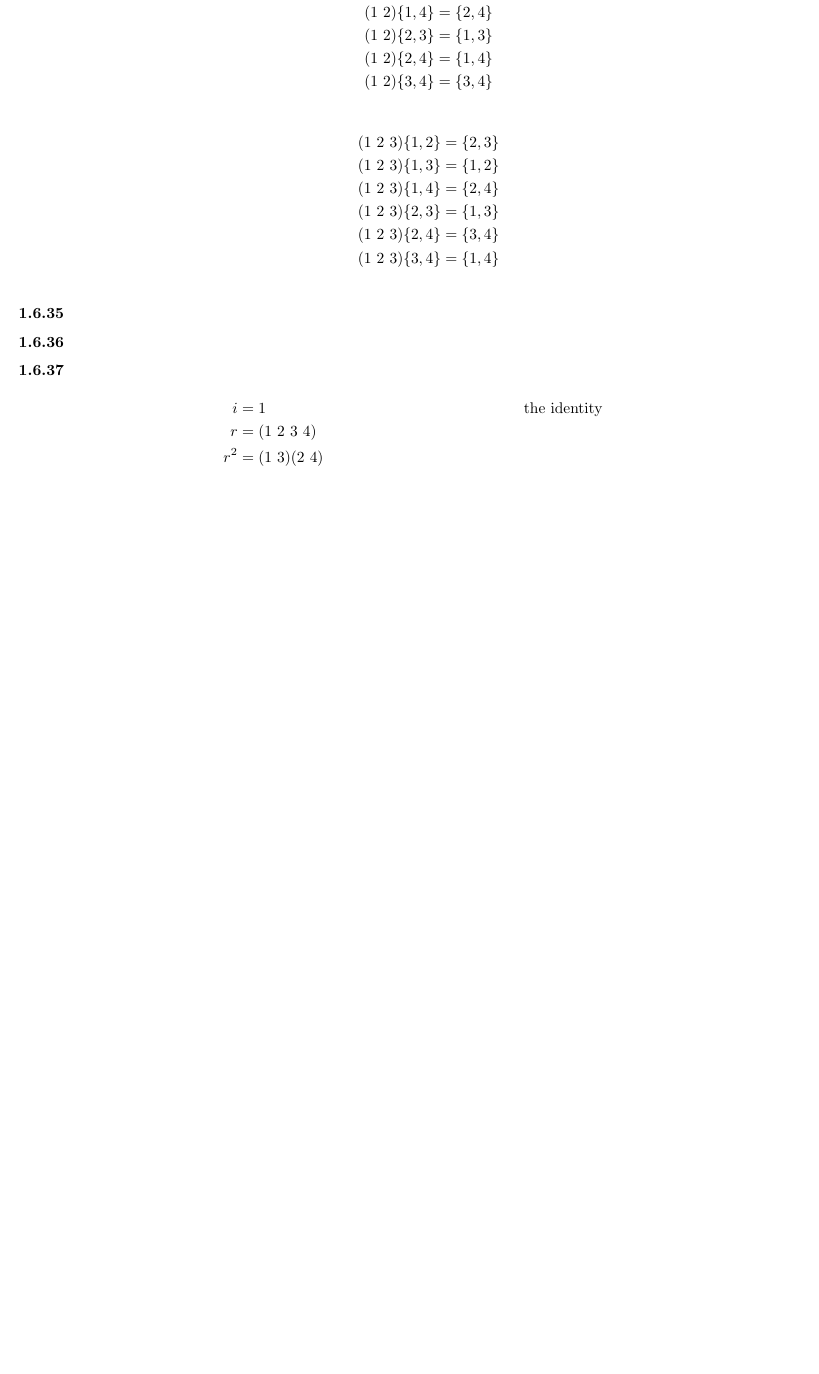
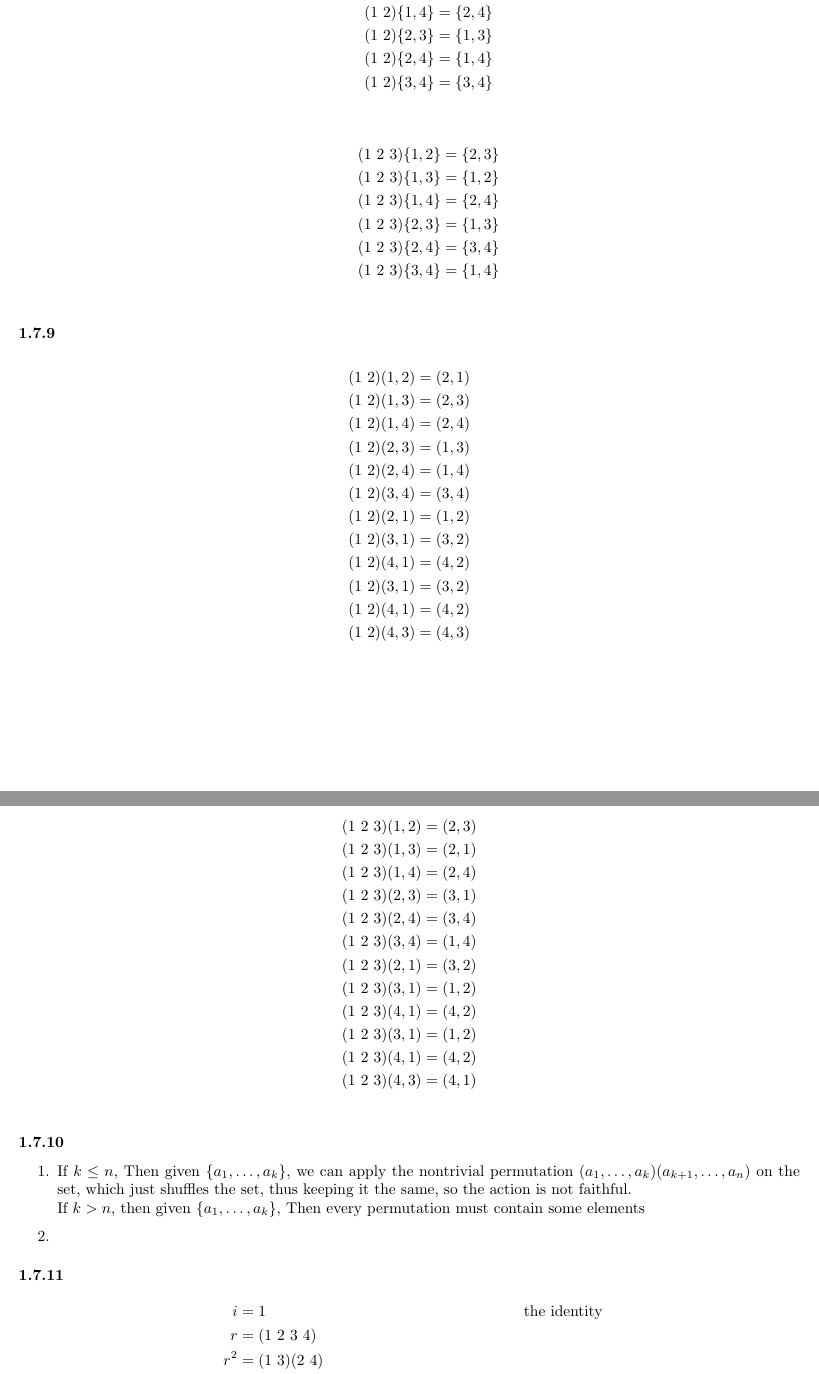
Before and after one commit to erickolbusz/Dummit-and-Foote, a LaTeX document (1 - Introduction to Groups/mark/ch1.tex): part of page 29 of 31 before the commit and two parts of pages 29 and 30 of 31 after it, the two joined at a grey line, cut so that both start at the same text, the shorter picture padded with empty space. Compiled offline with pdfLaTeX.

Commit message:
Updates to sec 7

```diff
--- a/1 - Introduction to Groups/mark/ch1.tex
+++ b/1 - Introduction to Groups/mark/ch1.tex
@@ -1432,7 +1432,40 @@ But left cancellation, we obtain $\alpha = 1$. Hence, the permutation representa
 \end{align*}
 \end{enumerate}
 \subsubsection{}\label{ex7p9}
+\begin{align*}
+(1\ 2)(1,2) &= (2,1)\\
+(1\ 2)(1,3) &= (2,3)\\
+(1\ 2)(1,4) &= (2,4)\\
+(1\ 2)(2,3) &= (1,3)\\
+(1\ 2)(2,4) &= (1,4)\\
+(1\ 2)(3,4) &= (3,4)\\
+(1\ 2)(2,1) &= (1,2)\\
+(1\ 2)(3,1) &= (3,2)\\
+(1\ 2)(4,1) &= (4,2)\\
+(1\ 2)(3,1) &= (3,2)\\
+(1\ 2)(4,1) &= (4,2)\\
+(1\ 2)(4,3) &= (4,3)\\
+\end{align*}
+\begin{align*}
+(1\ 2\ 3)(1,2) &= (2,3)\\
+(1\ 2\ 3)(1,3) &= (2,1)\\
+(1\ 2\ 3)(1,4) &= (2,4)\\
+(1\ 2\ 3)(2,3) &= (3,1)\\
+(1\ 2\ 3)(2,4) &= (3,4)\\
+(1\ 2\ 3)(3,4) &= (1,4)\\
+(1\ 2\ 3)(2,1) &= (3,2)\\
+(1\ 2\ 3)(3,1) &= (1,2)\\
+(1\ 2\ 3)(4,1) &= (4,2)\\
+(1\ 2\ 3)(3,1) &= (1,2)\\
+(1\ 2\ 3)(4,1) &= (4,2)\\
+(1\ 2\ 3)(4,3) &= (4,1)\\
+\end{align*}
 \subsubsection{}\label{ex7p10}
+\begin{enumerate}
+\item If $k \leq n$, Then given $\set{a_1,\ldots,a_k}$, we can apply the nontrivial permutation $(a_1,\ldots,a_k)(a_{k+1},\ldots,a_n)$ on the set, which just shuffles the set, thus keeping it the same, so the action is not faithful.\\
+If $k>n$, then given $\set{a_1,\ldots, a_k}$, Then every permutation must contain some elements
+\item
+\end{enumerate}
 \subsubsection{}\label{ex7p11}
 \begin{align*}
 i &= 1 & \mbox{the identity}\\
```
Also changed, not shown: 1 - Introduction to Groups/mark/ch1.pdf, 1 - Introduction to Groups/mark/ch1.tex (4 more changed lines).
